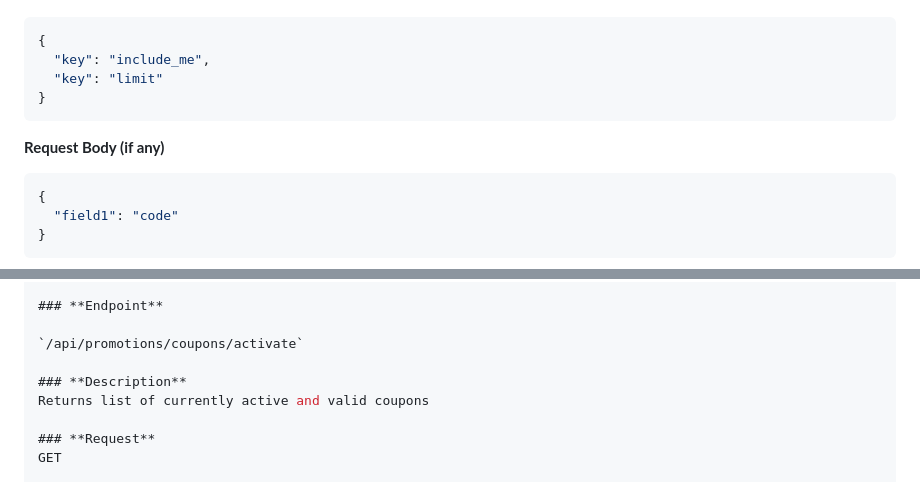
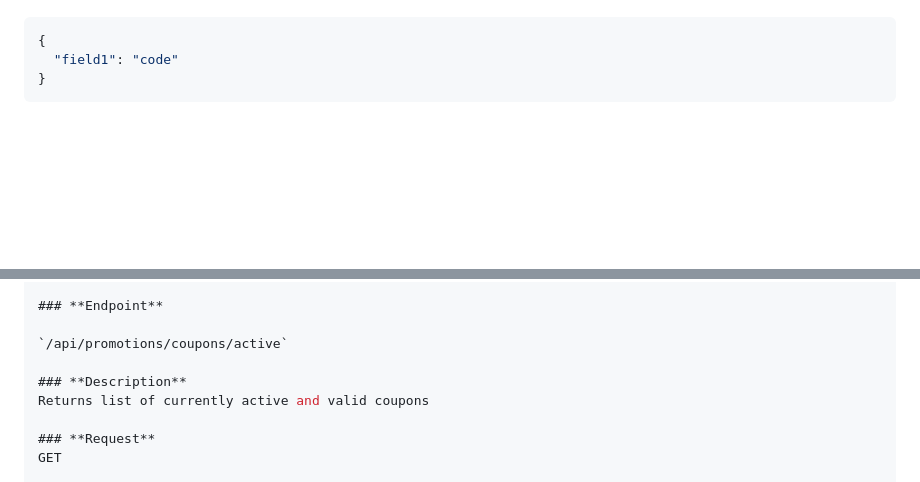
Before and after one commit to itzmejanak/ChargeGhar, a Markdown page: RItesh_Req_Res.md, 2 parts joined by grey strips. GitHub-like rendering; blank space fills up the shorter version.

Commit message:
changes made in the docs

````diff
--- a/RItesh_Req_Res.md
+++ b/RItesh_Req_Res.md
@@ -697,13 +706,4 @@ GET
 This is not required
-
-```json
-{
-  "key": "include_me",
-  "key": "limit"
-}
-```
-
-**Request Body (if any)**
 
 ```json
 {
@@ -979,7 +979,7 @@ This is not required
 
 ### **Endpoint**
 
-`/api/promotions/coupons/activate`
+`/api/promotions/coupons/active`
 
 ### **Description**
 Returns list of currently active and valid coupons
````
Also changed, not shown: other parts of RItesh_Req_Res.md (+9 -0 lines).
